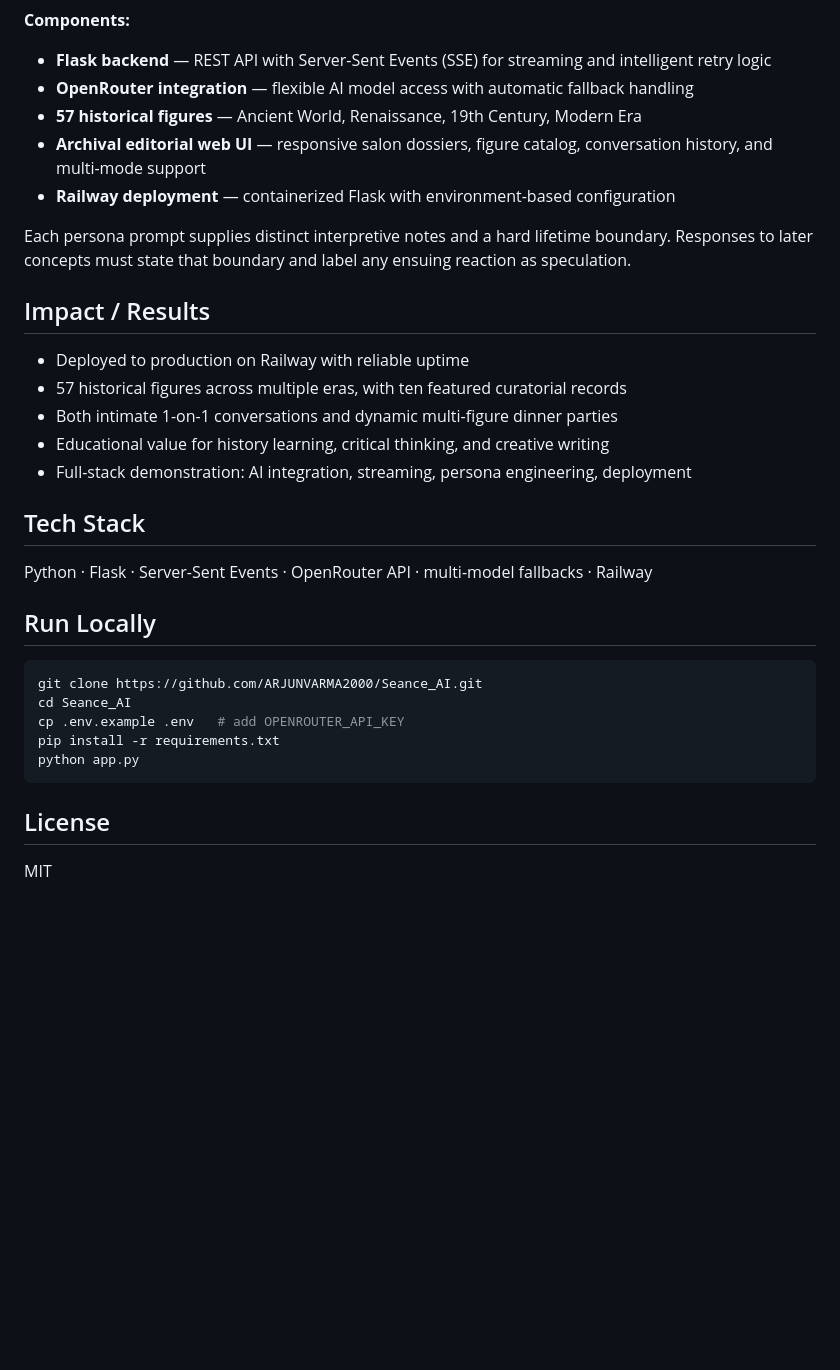
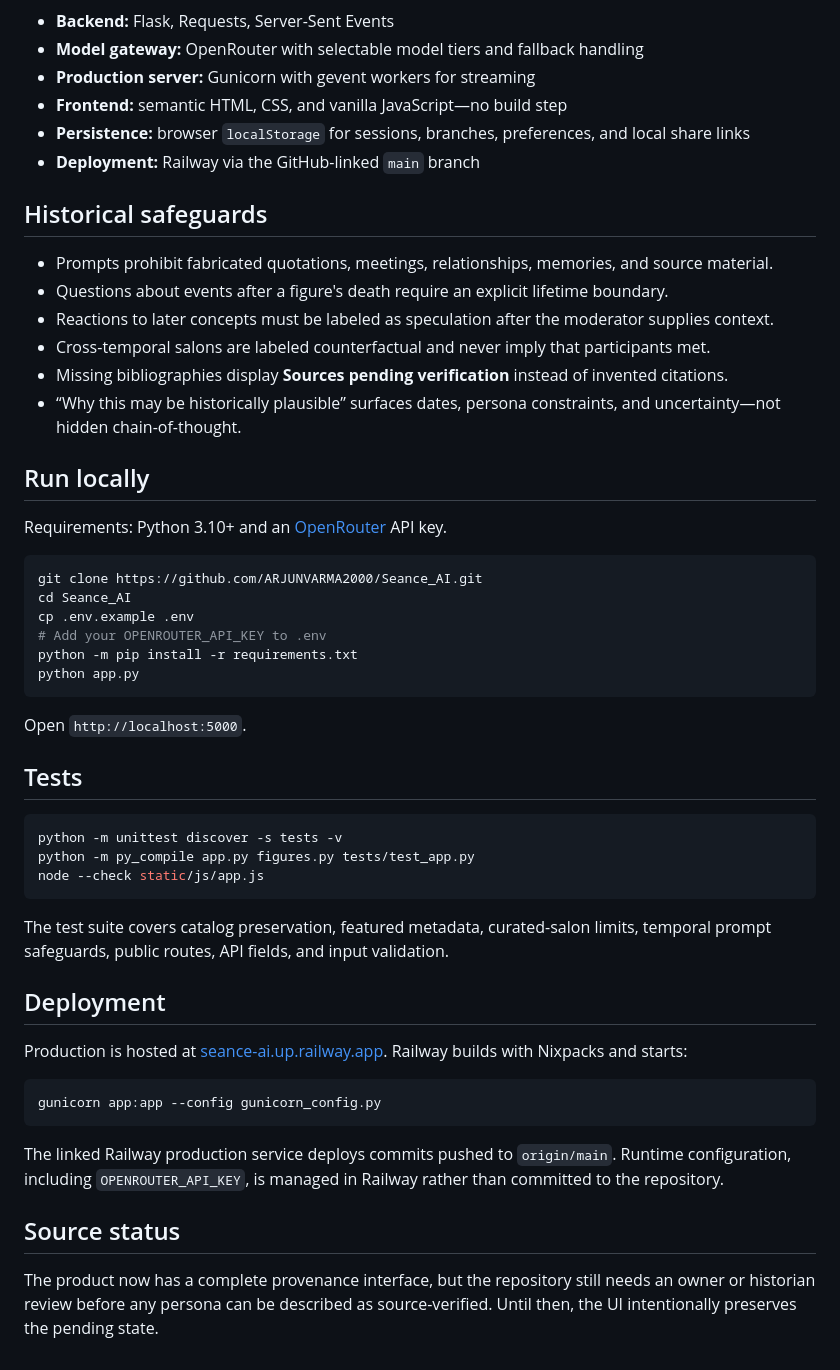
Before and after one commit to ARJUNVARMA2000/Seance_AI, a Markdown page: README.md, the part around one of its changes. GitHub-like rendering; blank space fills up the shorter version.

````diff
--- a/README.md
+++ b/README.md
@@ -44,37 +53,56 @@ flowchart LR
 ```
 
-**Components:**
+- **Backend:** Flask, Requests, Server-Sent Events
+- **Model gateway:** OpenRouter with selectable model tiers and fallback handling
+- **Production server:** Gunicorn with gevent workers for streaming
+- **Frontend:** semantic HTML, CSS, and vanilla JavaScript—no build step
+- **Persistence:** browser `localStorage` for sessions, branches, preferences, and local share links
+- **Deployment:** Railway via the GitHub-linked `main` branch
 
-- **Flask backend** — REST API with Server-Sent Events (SSE) for streaming and intelligent retry logic
-- **OpenRouter integration** — flexible AI model access with automatic fallback handling
-- **57 historical figures** — Ancient World, Renaissance, 19th Century, Modern Era
-- **Archival editorial web UI** — responsive salon dossiers, figure catalog, conversation history, and multi-mode support
-- **Railway deployment** — containerized Flask with environment-based configuration
+## Historical safeguards
 
-Each persona prompt supplies distinct interpretive notes and a hard lifetime boundary. Responses to later concepts must state that boundary and label any ensuing reaction as speculation.
+- Prompts prohibit fabricated quotations, meetings, relationships, memories, and source material.
+- Questions about events after a figure's death require an explicit lifetime boundary.
+- Reactions to later concepts must be labeled as speculation after the moderator supplies context.
+- Cross-temporal salons are labeled counterfactual and never imply that participants met.
+- Missing bibliographies display **Sources pending verification** instead of invented citations.
+- “Why this may be historically plausible” surfaces dates, persona constraints, and uncertainty—not hidden chain-of-thought.
 
-## Impact / Results
+## Run locally
 
-- Deployed to production on Railway with reliable uptime
-- 57 historical figures across multiple eras, with ten featured curatorial records
-- Both intimate 1-on-1 conversations and dynamic multi-figure dinner parties
-- Educational value for history learning, critical thinking, and creative writing
-- Full-stack demonstration: AI integration, streaming, persona engineering, deployment
-
-## Tech Stack
-
-Python · Flask · Server-Sent Events · OpenRouter API · multi-model fallbacks · Railway
-
-## Run Locally
+Requirements: Python 3.10+ and an [OpenRouter](https://openrouter.ai/) API key.
 
 ```bash
 git clone https://github.com/ARJUNVARMA2000/Seance_AI.git
 cd Seance_AI
-cp .env.example .env   # add OPENROUTER_API_KEY
-pip install -r requirements.txt
+cp .env.example .env
+# Add your OPENROUTER_API_KEY to .env
+python -m pip install -r requirements.txt
 python app.py
 ```
 
-## License
+Open `http://localhost:5000`.
 
-MIT
+## Tests
+
+```bash
+python -m unittest discover -s tests -v
+python -m py_compile app.py figures.py tests/test_app.py
+node --check static/js/app.js
+```
+
+The test suite covers catalog preservation, featured metadata, curated-salon limits, temporal prompt safeguards, public routes, API fields, and input validation.
+
+## Deployment
+
+Production is hosted at [seance-ai.up.railway.app](https://seance-ai.up.railway.app/). Railway builds with Nixpacks and starts:
+
+```bash
+gunicorn app:app --config gunicorn_config.py
+```
+
+The linked Railway production service deploys commits pushed to `origin/main`. Runtime configuration, including `OPENROUTER_API_KEY`, is managed in Railway rather than committed to the repository.
+
+## Source status
+
+The product now has a complete provenance interface, but the repository still needs an owner or historian review before any persona can be described as source-verified. Until then, the UI intentionally preserves the pending state.
````
Also changed, not shown: other parts of README.md (+38 -29 lines), static/images/readme/archival-salon-desktop.png (added), static/images/readme/archival-salon-mobile.png (added), 5 other files.
